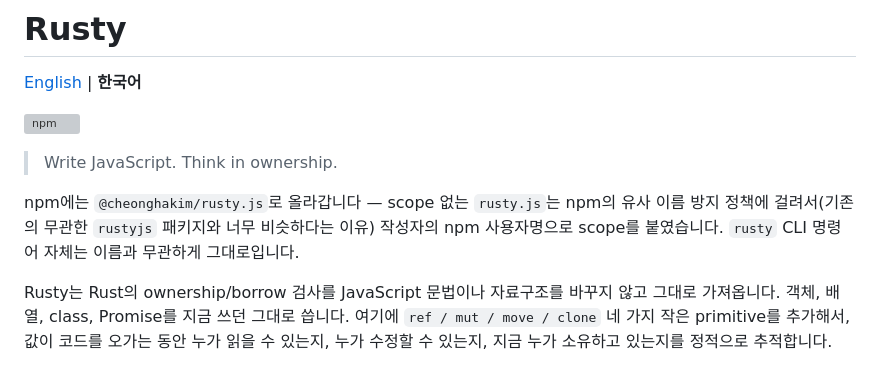
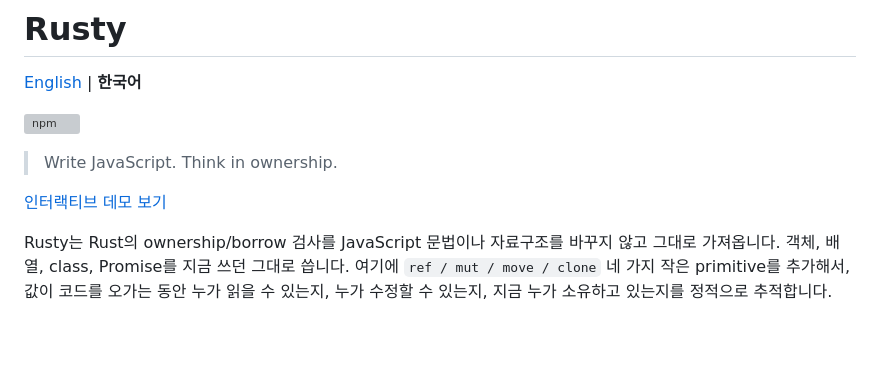
Before and after one commit to cheonghakim/rusty.js, a Markdown page: README.ko.md, the part around the change. GitHub-like rendering; blank space fills up the shorter version; grey boxes are pictures that could not be loaded.

Commit message:
mod: updated the readme files

```diff
--- a/README.ko.md
+++ b/README.ko.md
@@ -6,9 +6,7 @@
 
 > Write JavaScript. Think in ownership.
 
-npm에는 `@cheonghakim/rusty.js`로 올라갑니다 — scope 없는 `rusty.js`는 npm의 유사 이름 방지 정책에
-걸려서(기존의 무관한 `rustyjs` 패키지와 너무 비슷하다는 이유) 작성자의 npm 사용자명으로 scope를
-붙였습니다. `rusty` CLI 명령어 자체는 이름과 무관하게 그대로입니다.
+[인터랙티브 데모 보기](https://cheonghakim.github.io/rusty.js/)
 
 Rusty는 Rust의 ownership/borrow 검사를 JavaScript 문법이나 자료구조를 바꾸지 않고 그대로 가져옵니다.
 객체, 배열, class, Promise를 지금 쓰던 그대로 씁니다. 여기에 `ref / mut / move / clone` 네 가지
```
Also changed, not shown: README.md (+1 -3 lines).
